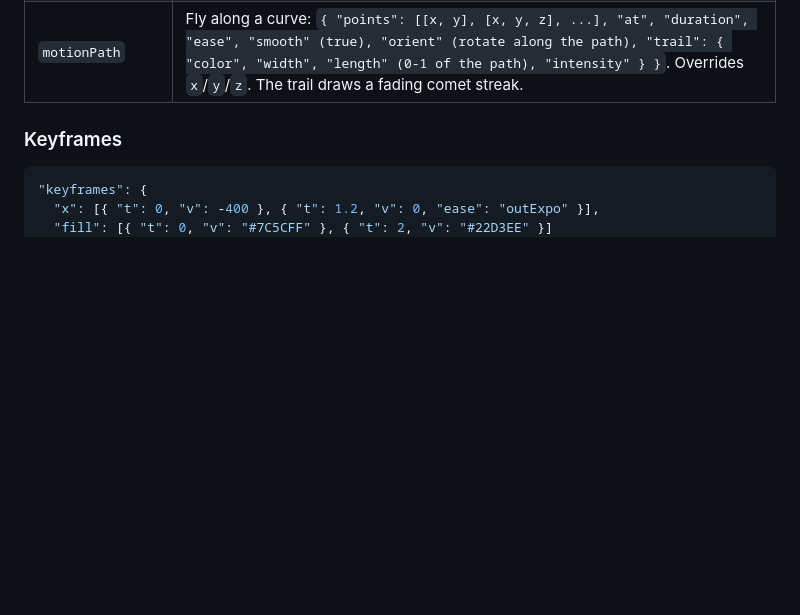
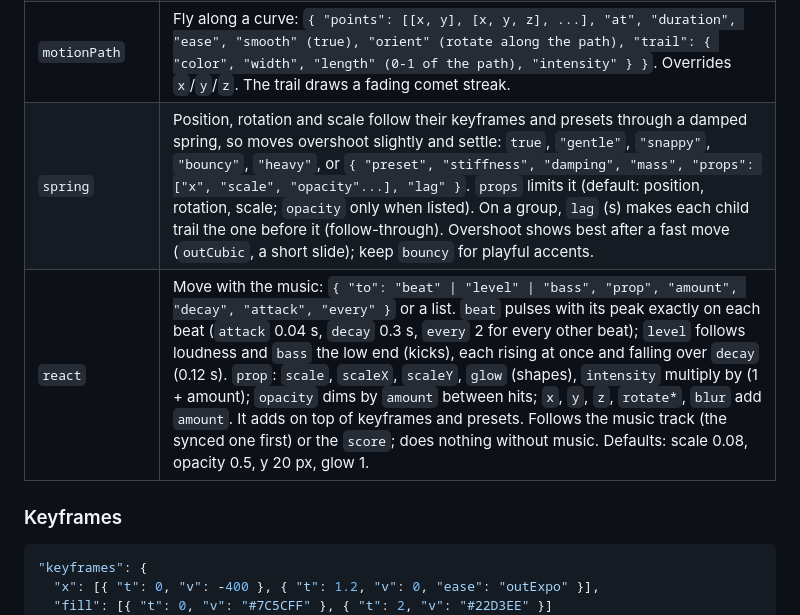
Before and after one commit to b9llach/bemotion, a Markdown page: docs/SPEC.md, the part around the change. GitHub-like rendering; blank space fills up the shorter version.

Commit message:
docs: spring and react in the common layer fields

```diff
--- a/docs/SPEC.md
+++ b/docs/SPEC.md
@@ -212,6 +212,8 @@ Every layer accepts:
 | `blur` | Blur radius in px (keyframeable). Groups pass it to their children. Cheap: shapes and images soften natively and text uses a blurred glyph silhouette. |
 | `dof` | `false` keeps this layer and its children sharp under camera depth of field |
 | `motionPath` | Fly along a curve: `{ "points": [[x, y], [x, y, z], ...], "at", "duration", "ease", "smooth" (true), "orient" (rotate along the path), "trail": { "color", "width", "length" (0-1 of the path), "intensity" } }`. Overrides `x`/`y`/`z`. The trail draws a fading comet streak. |
+| `spring` | Position, rotation and scale follow their keyframes and presets through a damped spring, so moves overshoot slightly and settle: `true`, `"gentle"`, `"snappy"`, `"bouncy"`, `"heavy"`, or `{ "preset", "stiffness", "damping", "mass", "props": ["x", "scale", "opacity"...], "lag" }`. `props` limits it (default: position, rotation, scale; `opacity` only when listed). On a group, `lag` (s) makes each child trail the one before it (follow-through). Overshoot shows best after a fast move (`outCubic`, a short slide); keep `bouncy` for playful accents. |
+| `react` | Move with the music: `{ "to": "beat" \| "level" \| "bass", "prop", "amount", "decay", "attack", "every" }` or a list. `beat` pulses with its peak exactly on each beat (`attack` 0.04 s, `decay` 0.3 s, `every` 2 for every other beat); `level` follows loudness and `bass` the low end (kicks), each rising at once and falling over `decay` (0.12 s). `prop`: `scale`, `scaleX`, `scaleY`, `glow` (shapes), `intensity` multiply by (1 + amount); `opacity` dims by `amount` between hits; `x`, `y`, `z`, `rotate*`, `blur` add `amount`. It adds on top of keyframes and presets. Follows the music track (the synced one first) or the `score`; does nothing without music. Defaults: scale 0.08, opacity 0.5, y 20 px, glow 1. |
 
 ### Keyframes
 
```
